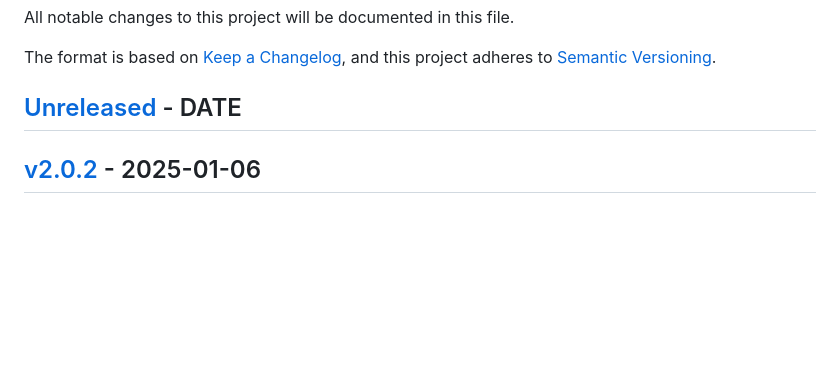
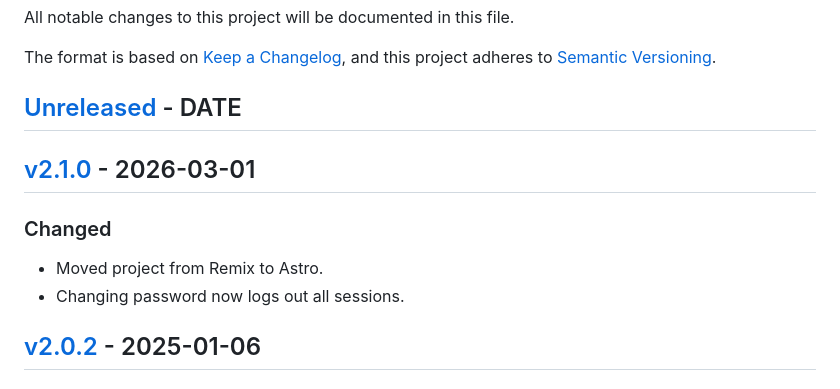
Before and after one commit to s-thom/linkdrop, a Markdown page: CHANGELOG.md, the part around the change. GitHub-like rendering; blank space fills up the shorter version.

Commit message:
Update changelog

```diff
--- a/CHANGELOG.md
+++ b/CHANGELOG.md
@@ -12,7 +12,14 @@ and this project adheres to [Semantic Versioning](https://semver.org/spec/v2.0.0
 <!-- ### Fixed -->
 <!-- ### Security -->
 
-## [Unreleased](https://github.com/s-thom/linkdrop/compare/v2.0.2...HEAD) - DATE
+## [Unreleased](https://github.com/s-thom/linkdrop/compare/v2.1.0...HEAD) - DATE
+
+## [v2.1.0](https://github.com/s-thom/linkdrop/compare/v2.0.2...v2.1.0) - 2026-03-01
+
+### Changed
+
+- Moved project from Remix to Astro.
+- Changing password now logs out all sessions.
 
 ## [v2.0.2](https://github.com/s-thom/linkdrop/compare/v2.0.1...v2.0.2) - 2025-01-06
 
```
